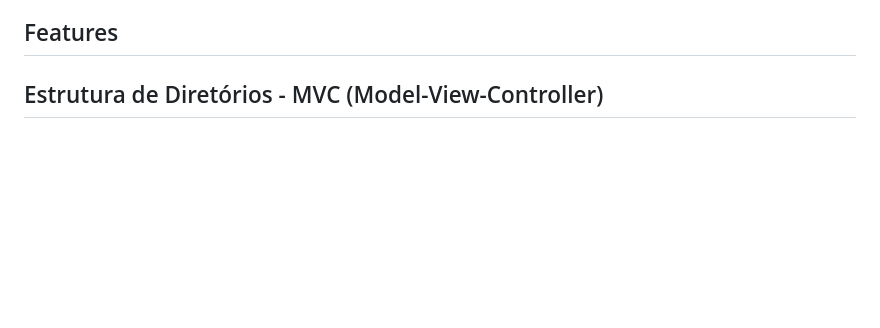
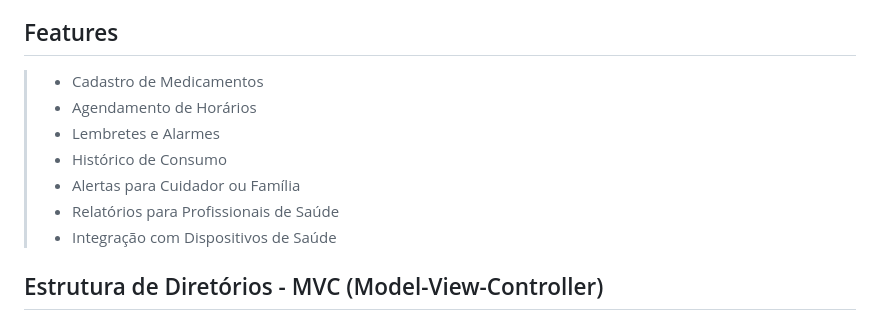
Before and after one commit to paularcsarruda/mediplus, a Markdown page: README.md, the part around the change. Drawn GitHub-style; blank space fills up the shorter version.

```diff
--- a/README.md
+++ b/README.md
@@ -16,6 +16,13 @@ Repositório dedicado ao desenvolvimento do Aplicativo Medi+, referente a segund
 > - Paula Roberta Correa dos Santos Arruda
 
 ## Features
+> - Cadastro de Medicamentos
+> - Agendamento de Horários
+> - Lembretes e Alarmes
+> - Histórico de Consumo
+> - Alertas para Cuidador ou Família
+> - Relatórios para Profissionais de Saúde
+> - Integração com Dispositivos de Saúde
 
 ## Estrutura de Diretórios - MVC (Model-View-Controller)
 
```
